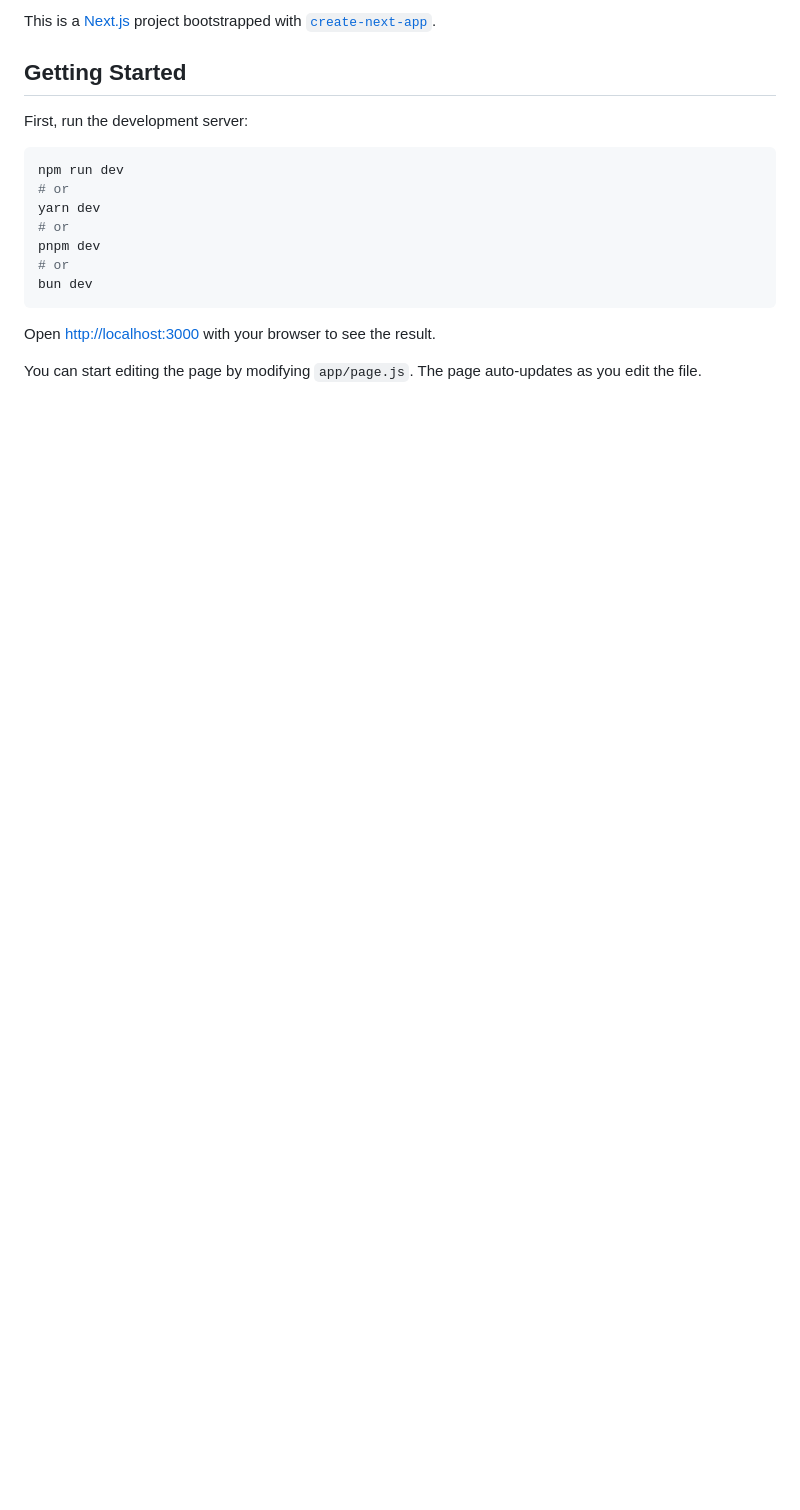
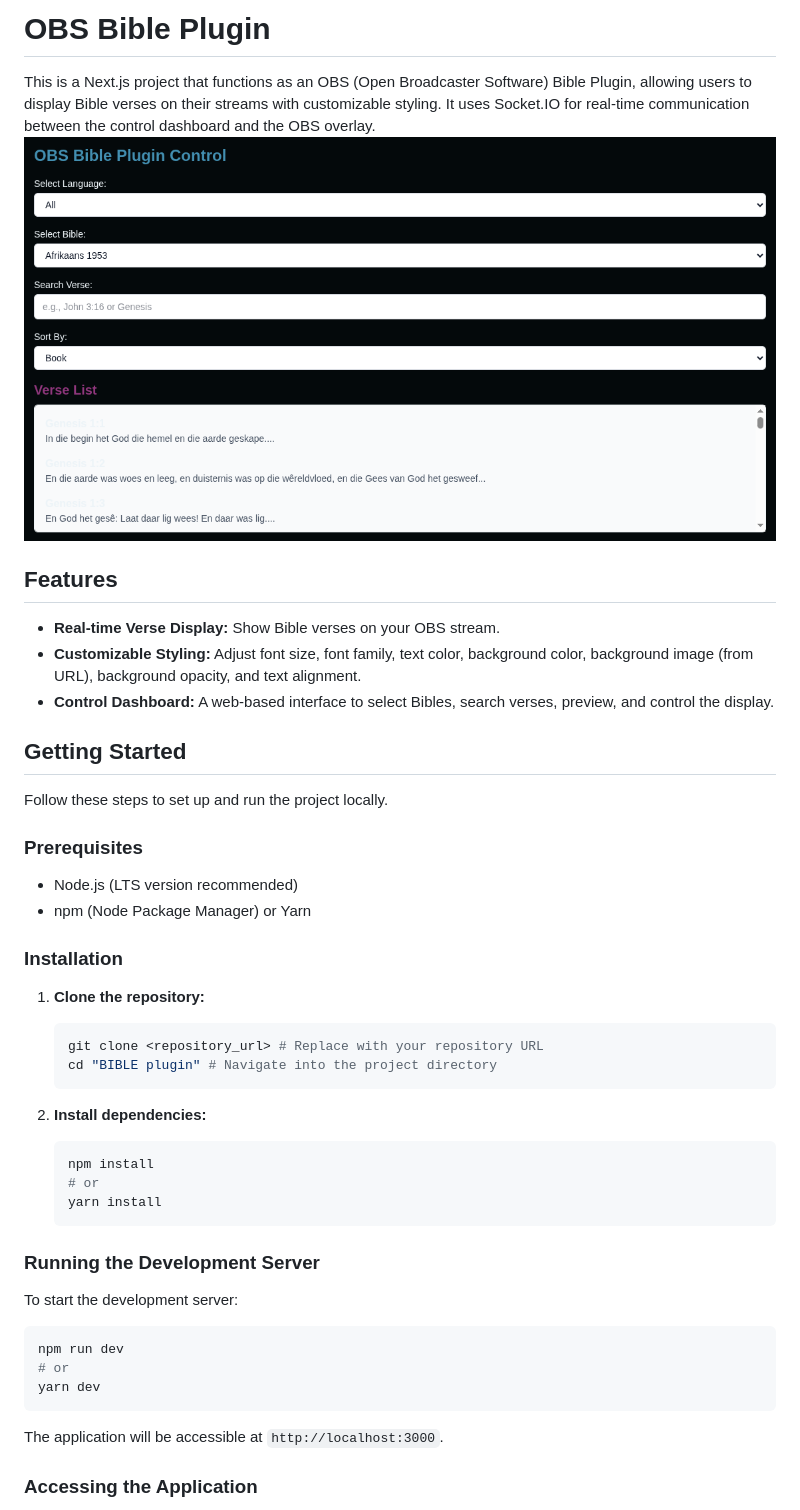
Before and after one commit to mernking/BIBLE-plugin, a Markdown page: README.md, the part around the change printed below. Rendered like a GitHub page; pictures changed too: image.png (added); blank space fills up the shorter version.

Commit message:
update : read me update

````diff
--- a/README.md
+++ b/README.md
@@ -1,20 +1,50 @@
-This is a [Next.js](https://nextjs.org) project bootstrapped with [`create-next-app`](https://github.com/vercel/next.js/tree/canary/packages/create-next-app).
+# OBS Bible Plugin
+
+This is a Next.js project that functions as an OBS (Open Broadcaster Software) Bible Plugin, allowing users to display Bible verses on their streams with customizable styling. It uses Socket.IO for real-time communication between the control dashboard and the OBS overlay.
+![alt text](image.png)
+## Features
+
+*   **Real-time Verse Display:** Show Bible verses on your OBS stream.
+*   **Customizable Styling:** Adjust font size, font family, text color, background color, background image (from URL), background opacity, and text alignment.
+*   **Control Dashboard:** A web-based interface to select Bibles, search verses, preview, and control the display.
 
 ## Getting Started
 
-First, run the development server:
+Follow these steps to set up and run the project locally.
+
+### Prerequisites
+
+*   Node.js (LTS version recommended)
+*   npm (Node Package Manager) or Yarn
+
+### Installation
+
+1.  **Clone the repository:**
+
+    ```bash
+    git clone <repository_url> # Replace with your repository URL
+    cd "BIBLE plugin" # Navigate into the project directory
+    ```
+
+2.  **Install dependencies:**
+
+    ```bash
+    npm install
+    # or
+    yarn install
+    ```
+
+### Running the Development Server
+
+To start the development server:
 
 ```bash
 npm run dev
 # or
 yarn dev
-# or
-pnpm dev
-# or
-bun dev
 ```
 
-Open [http://localhost:3000](http://localhost:3000) with your browser to see the result.
+The application will be accessible at `http://localhost:3000`.
 
-You can start editing the page by modifying `app/page.js`. The page auto-updates as you edit the file.
+### Accessing the Application
 
````
Also changed, not shown: other parts of README.md (+15 -3 lines), 1 other file.
